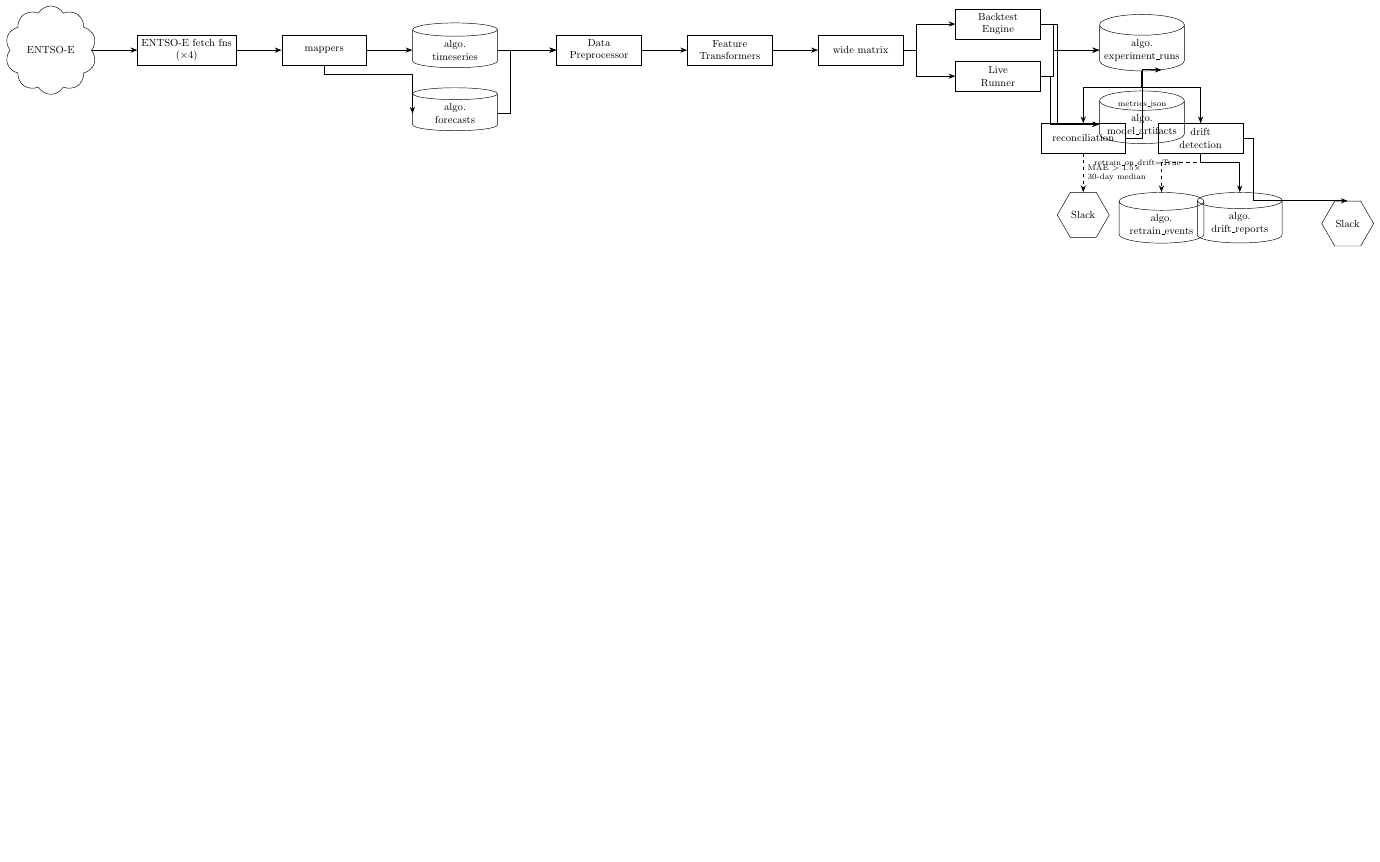
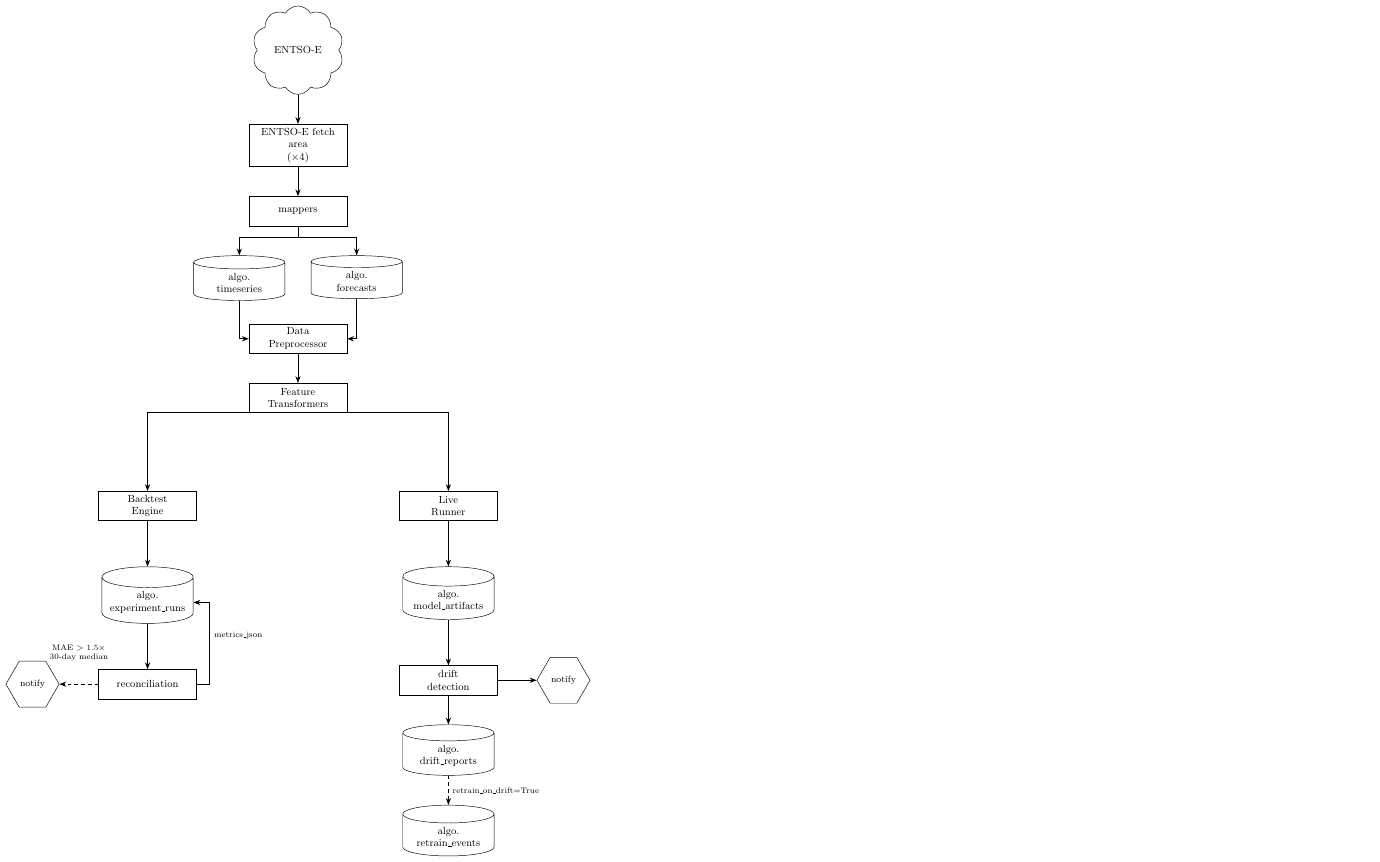
Before and after one commit to vietnhprivat/algo-repo, a LaTeX figure (Report/figures/system_implementation/f2-data-plane.tex): the whole page, the shorter picture padded with empty space. Compiled offline with pdfLaTeX.

Commit message:
docs(report): refine system implementation figures
Rework F1-F3 layouts and simplify labels: F1 routes the algo→CH arrow
under Prefect Server with the host-bounding box removed; F2 centres the
timeseries/forecasts pair under mappers, drops the wide-matrix node,
renames "Slack" hexagons to "notify"; F3 makes the dashed cd_deploy→
build_img arrow continuous through the SSH-over-Tailscale label, splits
the "pass / merge to main" label across two lines, and strips
parenthetical detail from the pipeline boxes for legibility.

Co-Authored-By: Claude Opus 4.7 (1M context) <noreply@anthropic.com>

```diff
--- a/Report/figures/system_implementation/f2-data-plane.tex
+++ b/Report/figures/system_implementation/f2-data-plane.tex
@@ -1,8 +1,8 @@
-% F2 — Data plane
+% F2 — Data plane (vertical layout)
 % Standalone TikZ figure: compile with lualatex or pdflatex.
 % The enclosing chapter supplies \caption{}; no caption text lives here.
 \documentclass[tikz,border=5pt]{standalone}
-\usetikzlibrary{positioning, arrows.meta, shapes.geometric, shapes.symbols, backgrounds, fit}
+\usetikzlibrary{positioning, arrows.meta, shapes.geometric, shapes.symbols, backgrounds, fit, calc}
 
 \begin{document}
 \begin{tikzpicture}[
@@ -27,8 +28,8 @@
   },
   hex/.style={
     draw, regular polygon, regular polygon sides=6,
-    minimum size=1.4cm,
-    align=center, font=\small
+    minimum size=1.3cm,
+    align=center, font=\footnotesize
   },
   % --- arrow styles ---
   arr/.style={-{Stealth[length=6pt]}, thick},
@@ -36,156 +37,117 @@
 ]
 
 % =====================================================================
-% ROW 1: ENTSO-E → fetch → mappers → algo.timeseries / algo.forecasts
+% Vertical (top-to-bottom) flow.
+% Centre column carries the main ingestion-to-evaluation pipeline.
+% Storage tables that are written to (forecasts, model_artifacts) sit
+% to the right of the writer that fills them. Reconciliation/drift sit
+% as a side branch off algo.experiment_runs.
 % =====================================================================
-\node[cloud_node] (entsoe) {ENTSO-E};
 
-\node[proc] (fetch)    [right=1.4cm of entsoe]
-    {ENTSO-E fetch fns\\($\times 4$)};
+% ---- centre column, top to bottom ----
+\node[cloud_node] (entsoe)  {ENTSO-E};
 
-\node[proc] (mappers)  [right=1.4cm of fetch]
-    {mappers};
+\node[proc]       (fetch)   [below=of entsoe]
+    {ENTSO-E fetch\\area\\($\times 4$)};
 
-\node[db]   (ts)       [right=1.4cm of mappers]
+\node[proc]       (mappers) [below=of fetch] {mappers};
+
+% ts and fc placed symmetrically on either side of the centre column so
+% the pair is centred under mappers.
+\node[db]         (ts)      [below=of mappers, xshift=-1.8cm]
     {algo.\\timeseries};
 
-\node[db]   (fc)       [below=0.6cm of ts]
+\node[db]         (fc)      [below=of mappers, xshift=1.8cm]
     {algo.\\forecasts};
 
-% =====================================================================
-% ROW 2: DataPreprocessor → FeatureTransformers → wide matrix
-% =====================================================================
-\node[proc] (preproc)  [right=1.8cm of ts]
+\node[proc]       (preproc) [below=3.0cm of mappers]
     {Data\\Preprocessor};
 
-\node[proc] (ft)       [right=1.4cm of preproc]
+\node[proc]       (ft)      [below=of preproc]
     {Feature\\Transformers};
 
-\node[proc] (matrix)   [right=1.4cm of ft]
-    {wide matrix};
+% ---- backtest / live runner row — well separated horizontally so arrows
+%      from feature transformers and to the storage row don't collide ----
+\node[proc]       (backtest)[below left=2.4cm and 1.6cm of ft]
+    {Backtest\\Engine};
+
+\node[proc]       (live)    [below right=2.4cm and 1.6cm of ft]
+    {Live\\Runner};
+
+% ---- experiment-tracking stores: runs under backtest, artifacts under live
+%      so every engine has a single direct downstream store ----
+\node[db]         (runs)    [below=1.4cm of backtest]
+    {algo.\\experiment\_runs};
+
+\node[db]         (artifacts)[below=1.4cm of live]
+    {algo.\\model\_artifacts};
+
+% ---- feedback loop: reconciliation (under runs) and drift (under artifacts)
+\node[proc]       (recon)   [below=1.4cm of runs]
+    {reconciliation};
+
+\node[proc]       (drift)   [below=1.4cm of artifacts]
+    {drift\\detection};
+
+% ---- terminal nodes ----
+\node[db]         (drift_rep)[below=of drift]
+    {algo.\\drift\_reports};
+
+\node[db]         (retrain_ev)[below=of drift_rep]
+    {algo.\\retrain\_events};
+
+\node[hex]        (slack_recon)[left=1.2cm of recon] {notify};
+\node[hex]        (slack_drift)[right=1.2cm of drift] {notify};
 
 % =====================================================================
-% ROW 3 (top): BacktestEngine
-% ROW 3 (bottom): LiveRunner
+% ARROWS — main vertical flow
 % =====================================================================
-\node[proc] (backtest) [right=1.6cm of matrix, yshift=0.8cm]
-    {Backtest\\Engine};
+\draw[arr] (entsoe)  -- (fetch);
+\draw[arr] (fetch)   -- (mappers);
 
-\node[proc] (live)     [right=1.6cm of matrix, yshift=-0.8cm]
-    {Live\\Runner};
+% mappers fans out to algo.timeseries (left) and algo.forecasts (right),
+% with a short shared stub directly under mappers.
+\draw[arr] (mappers.south) -- ++(0,-0.35) -| (ts.north);
+\draw[arr] (mappers.south) -- ++(0,-0.35) -| (fc.north);
+
+% Both stores feed the preprocessor (entering from its west / east sides)
+\draw[arr] (ts.south) |- (preproc.west);
+\draw[arr] (fc.south) |- (preproc.east);
+
+\draw[arr] (preproc) -- (ft);
+
+% feature transformers to both engines: horizontal then DOWN into the top
+% of each engine (entering vertically from above).
+\draw[arr] (ft.south) -| (backtest.north);
+\draw[arr] (ft.south) -| (live.north);
+
+% engines write straight down into their respective stores
+\draw[arr] (backtest.south) -- (runs.north);
+\draw[arr] (live.south)     -- (artifacts.north);
 
 % =====================================================================
-% ROW 4: algo.experiment_runs + algo.model_artifacts (same column)
+% Feedback branch
 % =====================================================================
-\node[db]   (runs)     [right=1.8cm of backtest, yshift=-0.8cm]
-    {algo.\\experiment\_runs};
+\draw[arr] (runs.south)      -- (recon.north);
+\draw[arr] (artifacts.south) -- (drift.north);
 
-\node[db]   (artifacts)[below=0.6cm of runs]
-    {algo.\\model\_artifacts};
+% reconciliation updates metrics_json on runs (loop back via the right side)
+\draw[arr] (recon.east) -- ++(0.4,0) |- (runs.east)
+    node[pos=0.3, right, font=\scriptsize] {metrics\_json};
 
-% =====================================================================
-% ROW 5 (below runs): reconciliation and drift detection
-% =====================================================================
-\node[proc] (recon)    [below=1.6cm of runs, xshift=-1.8cm]
-    {reconciliation};
-
-\node[proc] (drift)    [below=1.6cm of runs, xshift=1.8cm]
-    {drift\\detection};
-
-% =====================================================================
-% ROW 6: Slack (degradation) and algo.retrain_events + algo.drift_reports
-% =====================================================================
-\node[hex]  (slack1)   [below=1.2cm of recon]
-    {Slack};
-
-\node[db]   (retrain_ev)[below=1.2cm of drift, xshift=-1.2cm]
-    {algo.\\retrain\_events};
-
-\node[db]   (drift_rep) [below=1.2cm of drift, xshift=1.2cm]
-    {algo.\\drift\_reports};
-
-\node[hex]  (slack2)   [right=1.2cm of drift_rep]
-    {Slack};
-
-% =====================================================================
-% ARROWS — primary left-to-right flow
-% =====================================================================
-
-% ENTSO-E → fetch
-\draw[arr] (entsoe.east) -- (fetch.west);
-
-% fetch → mappers
-\draw[arr] (fetch.east) -- (mappers.west);
-
-% mappers → algo.timeseries
-\draw[arr] (mappers.east) -- (ts.west);
-
-% mappers → algo.forecasts (bent down)
-\draw[arr] (mappers.south) -- ++(0,-0.3) -| (fc.west);
-
-% algo.timeseries → DataPreprocessor
-\draw[arr] (ts.east) -- (preproc.west);
-
-% algo.forecasts → DataPreprocessor (bent up via right)
-\draw[arr] (fc.east) -- ++(0.4,0) |- (preproc.west);
-
-% DataPreprocessor → FeatureTransformers
-\draw[arr] (preproc.east) -- (ft.west);
-
-% FeatureTransformers → wide matrix
-\draw[arr] (ft.east) -- (matrix.west);
-
-% wide matrix → BacktestEngine (up-right)
-\draw[arr] (matrix.east) -- ++(0.4,0) |- (backtest.west);
-
-% wide matrix → LiveRunner (down-right)
-\draw[arr] (matrix.east) -- ++(0.4,0) |- (live.west);
-
-% BacktestEngine → algo.experiment_runs
-\draw[arr] (backtest.east) -- ++(0.4,0) |- (runs.west);
-
-% LiveRunner → algo.experiment_runs
-\draw[arr] (live.east) -- ++(0.4,0) |- (runs.west);
-
-% BacktestEngine → algo.model_artifacts
-\draw[arr] (backtest.east) -- ++(0.5,0) |- (artifacts.west);
-
-% LiveRunner → algo.model_artifacts
-\draw[arr] (live.east) -- ++(0.3,0) |- (artifacts.west);
-
-% =====================================================================
-% ARROWS — vertical branch at experiment_runs
-% =====================================================================
-
-% algo.experiment_runs → reconciliation
-\draw[arr] (runs.south) -- ++(0,-0.5) -| (recon.north);
-
-% algo.experiment_runs → drift detection
-\draw[arr] (runs.south) -- ++(0,-0.5) -| (drift.north);
-
-% =====================================================================
-% ARROWS — conditional / annotated edges
-% =====================================================================
-
-% reconciliation → Slack (MAE > 1.5x 30-day median)
-\draw[cond] (recon.south) -- (slack1.north)
-    node[midway, right, font=\scriptsize, align=left]
+% reconciliation -> notify when MAE degrades
+\draw[cond] (recon.west) -- (slack_recon.east)
+    node[midway, above=16pt, font=\scriptsize, align=center]
     {MAE $>$ 1.5$\times$\\30-day median};
 
-% reconciliation → algo.experiment_runs (metrics_json update, loop back)
-\draw[arr] (recon.east) -- ++(0.5,0) |- (runs.south east)
-    node[pos=0.3, below, font=\scriptsize] {metrics\_json};
+% drift -> drift_reports (always) and Slack (always when drift)
+\draw[arr] (drift.south) -- (drift_rep.north);
+\draw[arr] (drift.east) -- (slack_drift.west);
 
-% drift detection → triggered_retrain_flow → algo.retrain_events
-\draw[cond] (drift.south) -- ++(0,-0.3) -| (retrain_ev.north)
-    node[pos=0.2, left, font=\scriptsize, align=right]
+% drift_reports -> retrain_events when retrain_on_drift=True
+\draw[cond] (drift_rep.south) -- (retrain_ev.north)
+    node[midway, right, font=\scriptsize]
     {retrain\_on\_drift=True};
-
-% drift detection → algo.drift_reports
-\draw[arr] (drift.south) -- ++(0,-0.3) -| (drift_rep.north);
-
-% drift detection → Slack
-\draw[arr] (drift.east) -- ++(0.3,0) |- (slack2.north);
 
 \end{tikzpicture}
 \end{document}
```
Also changed, not shown: Report/chapters/system_implementation.tex (+25 -23 lines), Report/figures/system_implementation/f1-architecture.tex (+30 -26 lines), Report/figures/system_implementation/f3-cicd.tex (+46 -35 lines), Report/figures/system_implementation/f4-drift-feedback.tex (+1 -1 lines), Report/system_implementation_standalone.tex (+6 -0 lines), Report/figures/system_implementation/f1-architecture.pdf, Report/figures/system_implementation/f2-data-plane.pdf, Report/figures/system_implementation/f3-cicd.pdf, Report/figures/system_implementation/f4-drift-feedback.pdf, Report/system_implementation_standalone.pdf, Report/figures/system_implementation/f2-data-plane.tex (5 more changed lines).
